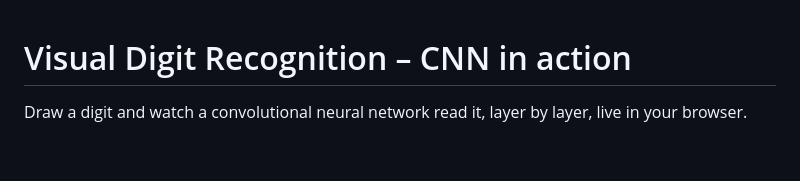
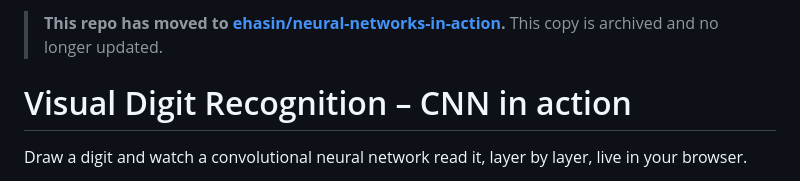
Before and after one commit to ehasin/Visual-Digit-Recognition-CNN-in-action, a Markdown page: README.md, the part around the change. Drawn GitHub-style; blank space fills up the shorter version.

Commit message:
Point to the new repo: ehasin/neural-networks-in-action
Co-Authored-By: Claude Opus 5.5 <noreply@anthropic.com>

```diff
--- a/README.md
+++ b/README.md
@@ -1,3 +1,5 @@
+> **This repo has moved to [ehasin/neural-networks-in-action](https://github.com/ehasin/neural-networks-in-action).** This copy is archived and no longer updated.
+
 # Visual Digit Recognition – CNN in action
 
 Draw a digit and watch a convolutional neural network read it, layer by layer, live in your browser.
```
